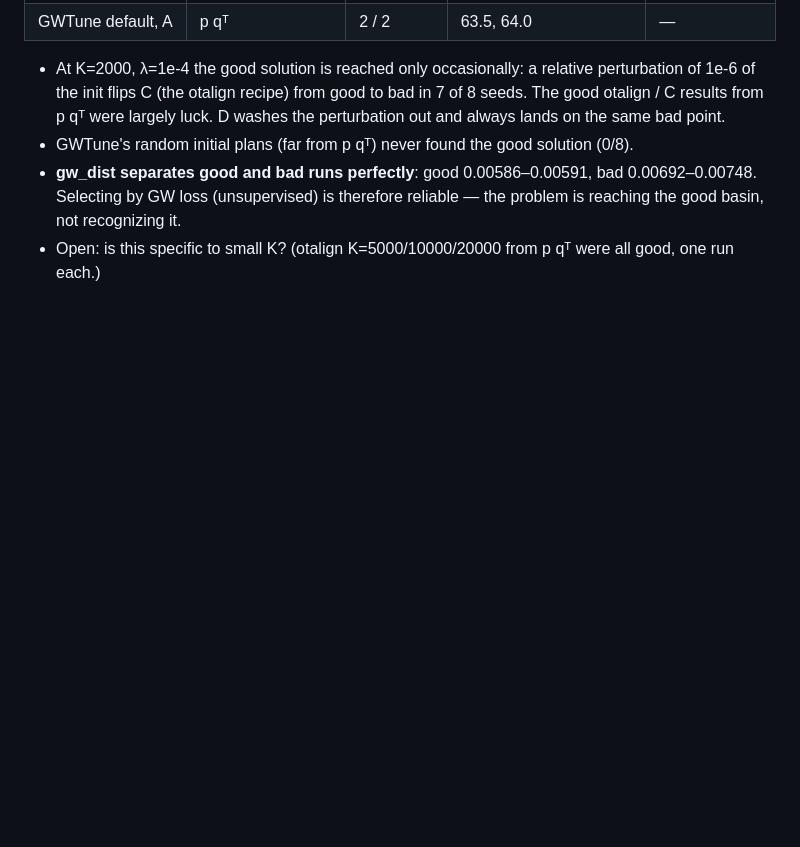
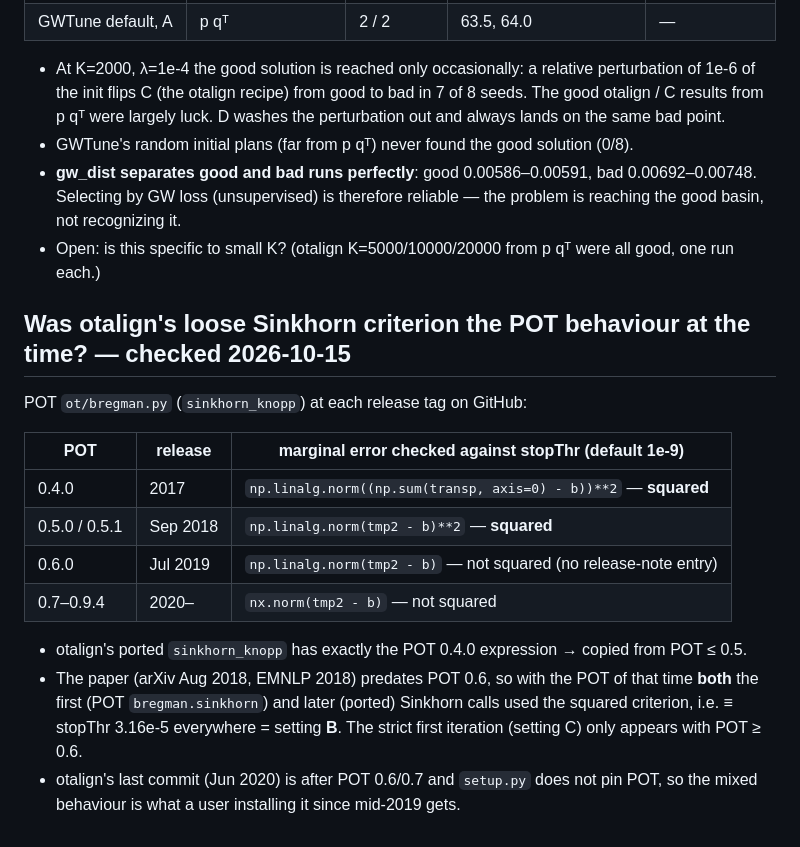
Before and after one commit to yu-togashi/togashi-yokoi-language-translation, a Markdown page: logs/gwtune_comparison.md, the part around the change. Rendered like a GitHub page; blank space fills up the shorter version.

Commit message:
Log: POT switched Sinkhorn marginal error from squared to plain norm in 0.6 (Jul 2019)
Co-Authored-By: Claude Opus 5.5 <noreply@anthropic.com>

```diff
--- a/logs/gwtune_comparison.md
+++ b/logs/gwtune_comparison.md
@@ -96,3 +96,21 @@ Findings:
 - **gw_dist separates good and bad runs perfectly**: good 0.00586–0.00591, bad 0.00692–0.00748.
   Selecting by GW loss (unsupervised) is therefore reliable — the problem is reaching the good basin, not recognizing it.
 - Open: is this specific to small K? (otalign K=5000/10000/20000 from p qᵀ were all good, one run each.)
+
+## Was otalign's loose Sinkhorn criterion the POT behaviour at the time? — checked 2026-10-15
+
+POT `ot/bregman.py` (`sinkhorn_knopp`) at each release tag on GitHub:
+
+| POT | release | marginal error checked against stopThr (default 1e-9) |
+|---|---|---|
+| 0.4.0 | 2017 | `np.linalg.norm((np.sum(transp, axis=0) - b))**2` — **squared** |
+| 0.5.0 / 0.5.1 | Sep 2018 | `np.linalg.norm(tmp2 - b)**2` — **squared** |
+| 0.6.0 | Jul 2019 | `np.linalg.norm(tmp2 - b)` — not squared (no release-note entry) |
+| 0.7–0.9.4 | 2020– | `nx.norm(tmp2 - b)` — not squared |
+
+- otalign's ported `sinkhorn_knopp` has exactly the POT 0.4.0 expression → copied from POT ≤ 0.5.
+- The paper (arXiv Aug 2018, EMNLP 2018) predates POT 0.6, so with the POT of that time **both** the first
+  (POT `bregman.sinkhorn`) and later (ported) Sinkhorn calls used the squared criterion, i.e. ≡ stopThr 3.16e-5
+  everywhere = setting **B**. The strict first iteration (setting C) only appears with POT ≥ 0.6.
+- otalign's last commit (Jun 2020) is after POT 0.6/0.7 and `setup.py` does not pin POT, so the mixed behaviour
+  is what a user installing it since mid-2019 gets.
```
